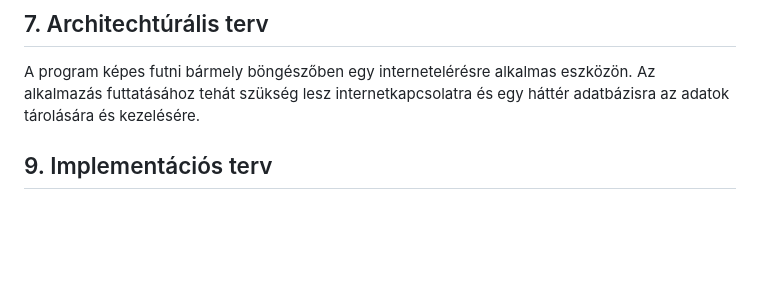
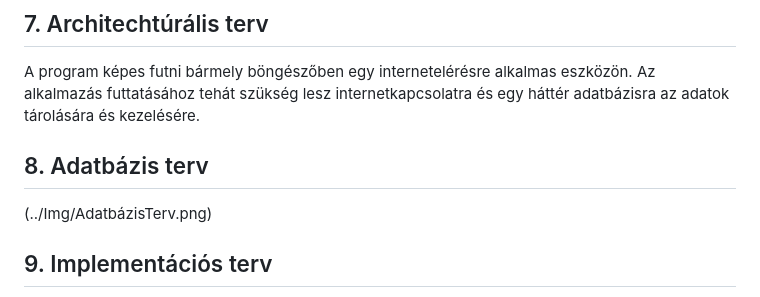
Before and after one commit to herbakmarcell/afp_mini_project, a Markdown page: Docs/rendszerterv.md, the part around the change. Rendered like a GitHub page; blank space fills up the shorter version.

Commit message:
(RendszerTerv --8.pont) Adatbázis terv

```diff
--- a/Docs/rendszerterv.md
+++ b/Docs/rendszerterv.md
@@ -83,7 +83,8 @@ Visual Studio Code.
 
 ## 7. Architechtúrális terv
 A program képes futni bármely böngészőben egy internetelérésre alkalmas eszközön. Az alkalmazás futtatásához tehát szükség lesz internetkapcsolatra és egy háttér adatbázisra az adatok tárolására és kezelésére.
-
+## 8. Adatbázis terv
+(../Img/AdatbázisTerv.png)
 ## 9. Implementációs terv
    * Felhasználói felület: Webes alkalmazás
    * A program egy böngészőablakban fut, az elrendezést HTML és CSS segítségével oldjuk meg. PHP-val kérdezünk le és módosítunk adatokat az adatbázisban. Az adatbázist pedig a MySQL adatbázis-kezelő rendszerben tároljuk, ezt phpMyAdmin segítségével kezeljük.
```
